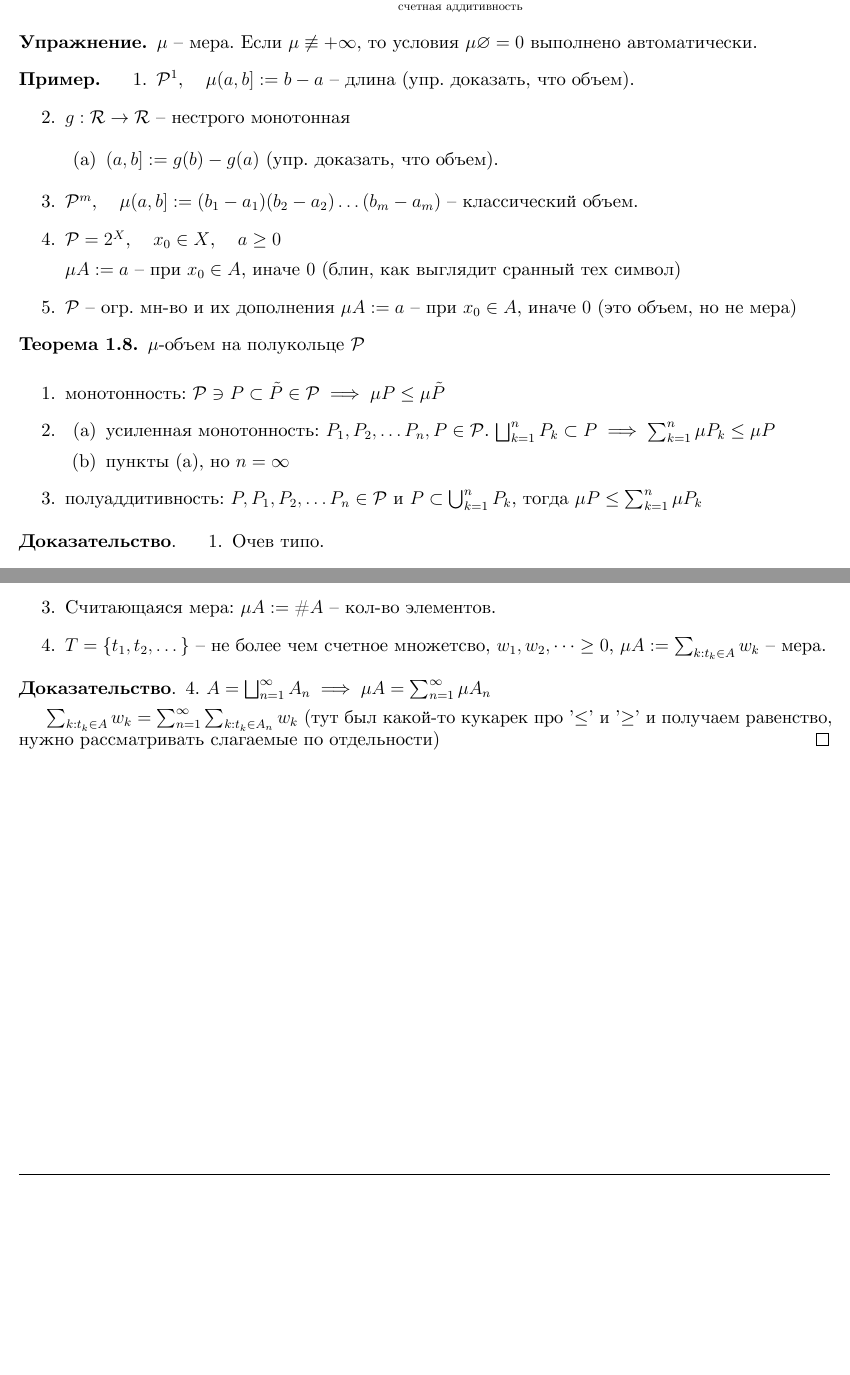
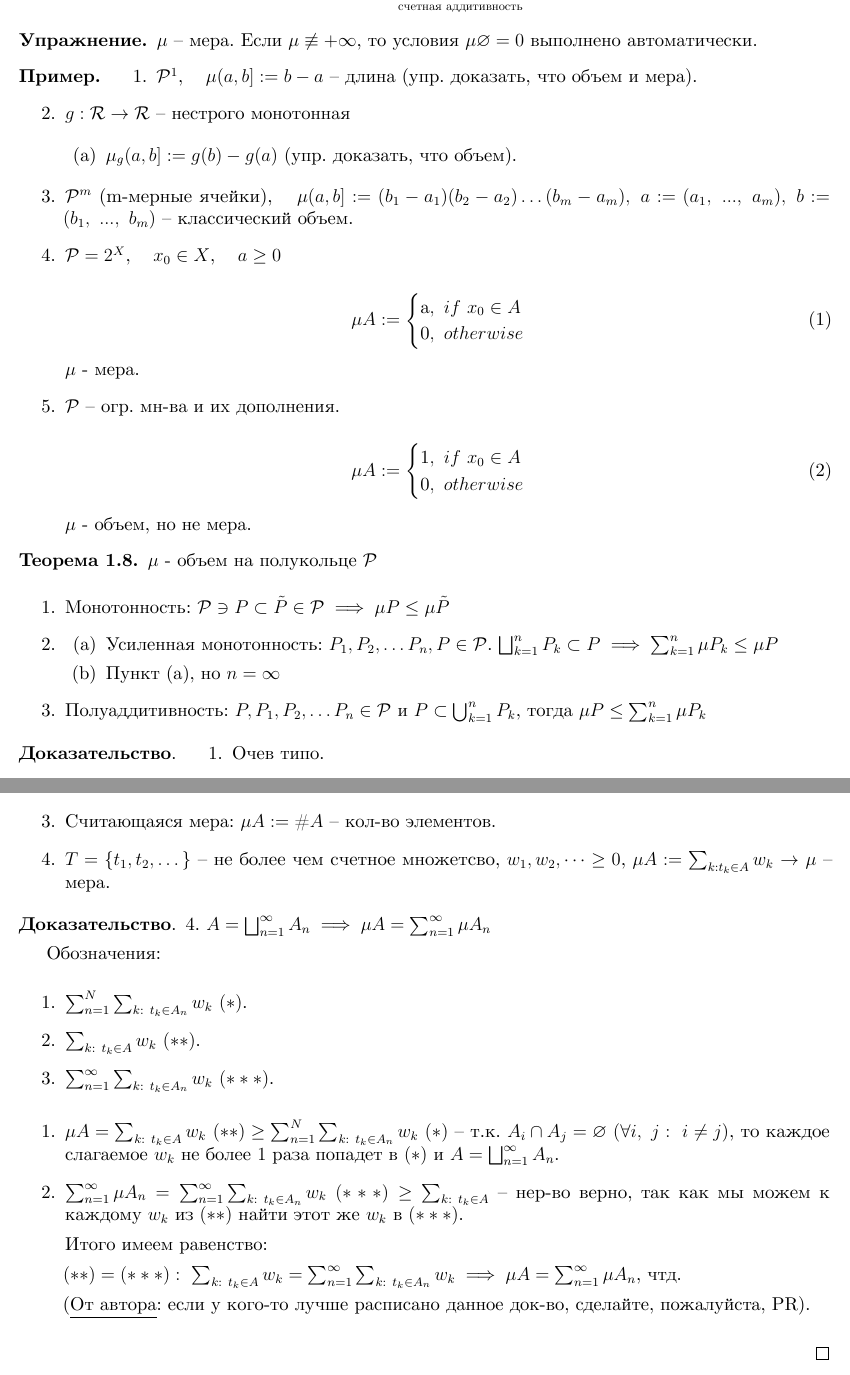
Before and after one commit to dmitrii-artuhov/HSE-summaries, a LaTeX document (src/term3-calculus/conspect.tex, which reads src/term3-calculus/01-measure-theory.tex): two parts of pages 7 and 8 of 8 before the commit and two parts of pages 7 and 9 of 9 after it, joined at a grey line, cut so that both start at the same text, the shorter picture padded with empty space. The pictures show the PDF file pdf/term3-calculus.pdf that the author committed with the source.

Commit message:
Add fixes to calculus conspect (#2)
* Add 'amsmath' package

* Add fix to 4th measure example

* Add comments and fixes to proof of theorem

* Add image to theorem proof & minor fixes

* Add proof of the last theorem

* Build pdfs

Co-authored-by: artyukhov <Vladislav.Artyukhov@kaspersky.com>

```diff
--- a/src/term3-calculus/01-measure-theory.tex
+++ b/src/term3-calculus/01-measure-theory.tex
@@ -281,17 +281,16 @@ $\mathcal{P}_{Q}^{m}$ -- сем-во ячеек из $\mathbb{R}^m$ с раци
 
 \begin{example}
     \begin{enumerate}
-        \item $\mathcal{P}^1$,   \;\; $\mu (a, b] := b - a$ -- длина (упр. доказать, что объем).
+        \item $\mathcal{P}^1$,   \;\; $\mu (a, b] := b - a$ -- длина (упр. доказать, что объем и мера).
         \item {
             $g: \mathcal{R} \rightarrow \mathcal{R}$ -- нестрого монотонная
 
             \begin{enumerate}
-                \item $(a, b] := g(b) - g(a)$ (упр. доказать, что объем).
+                \item $\mu_{g}(a, b] := g(b) - g(a)$ (упр. доказать, что объем).
             \end{enumerate}
         }
-        \item $\mathcal{P}^m$, \;\; $\mu (a, b] := (b_1 - a_1)(b_2 - a_2) \dots (b_m - a_m)$ -- классический объем.
+        \item $\mathcal{P}^m$ (m-мерные ячейки), \;\; $\mu (a, b] := (b_1 - a_1)(b_2 - a_2) \dots (b_m - a_m), \ a := (a_1, \ ..., \ a_m), \ b := (b_1, \ ..., \ b_m)$ -- классический объем.
         \item {
             $\mathcal{P} = 2^X$, \;\; $x_0 \in X$, \;\; $a \geq 0$
 
-            $\mu A := a$ -- при $x_0 \in A$, иначе $0$ (блин, как выглядит сранный тех символ)
-            % todo: fix
+            \begin{equation}
@@ -298,20 +304,33 @@ $\mathcal{P}_{Q}^{m}$ -- сем-во ячеек из $\mathbb{R}^m$ с раци
+            $\mu$ - мера.
         }
-        \item $\mathcal{P}$ -- огр. мн-во и их дополнения $\mu A := a$ -- при $x_0 \in A$, иначе $0$ (это объем, но не мера)
+        \item {
+            $\mathcal{P}$ -- огр. мн-ва и их дополнения.
+
+            \begin{equation}
+                \mu A :=
+                \begin{cases}
+                    $1$, \ if \  x_{0} \in A \\
+                    $0$, \ otherwise
+                \end{cases}
+            \end{equation}
+
+            $\mu$ - объем, но не мера.
+        }
     \end{enumerate}
 \end{example}
 
 \begin{theorem}
-    $\mu$-объем на полукольце $\mathcal{P}$
+    $\mu$ - объем на полукольце $\mathcal{P}$
 
     \begin{enumerate}
-        \item монотонность: $\mathcal{P} \ni P \subset \tilde{P} \in \mathcal{P} \implies \mu P \leq \mu \tilde{P}$
+        \item Монотонность: $\mathcal{P} \ni P \subset \tilde{P} \in \mathcal{P} \implies \mu P \leq \mu \tilde{P}$
         \item {
             \begin{enumerate}
-                \item усиленная монотонность: $P_1, P_2, \dots P_n, P \in \mathcal{P}$. $\bigsqcup_{k=1}^n P_k \subset P \implies \sum_{k=1}^n \mu P_k \leq \mu P$
-                \item пункты (a), но $n = \infty$
+                \item Усиленная монотонность: $P_1, P_2, \dots P_n, P \in \mathcal{P}$. $\bigsqcup_{k=1}^n P_k \subset P \implies \sum_{k=1}^n \mu P_k \leq \mu P$
+                \item Пункт (a), но $n = \infty$
             \end{enumerate}
         }
-        \item полуаддитивность: $P, P_1, P_2, \dots P_n \in \mathcal{P}$ и $P \subset \bigcup_{k=1}^{n}P_k$, тогда $\mu P \leq \sum_{k=1}^{n} \mu P_k$
+        \item Полуаддитивность: $P, P_1, P_2, \dots P_n \in \mathcal{P}$ и $P \subset \bigcup_{k=1}^{n}P_k$, тогда $\mu P \leq \sum_{k=1}^{n} \mu P_k$
     \end{enumerate}
 \end{theorem}
 
@@ -375,12 +401,11 @@ $\mathcal{P}_{Q}^{m}$ -- сем-во ячеек из $\mathbb{R}^m$ с раци
 
-            $\nu_g (a, b]:=g(b) - g(a)$ -- мера.
+            (\underline{Rem}: $lim_{x \rightarrow a-} f(x) = f(a)$ -- непрерывность слева).
         }
         \item Считающаяся мера: $\mu A := \#A$ -- кол-во элементов.
-        \item $T = \{t_1, t_2, \dots \}$ -- не более чем счетное множетсво, $w_1, w_2, \dots \geq 0$, $\mu A := \sum_{k: t_k \in A} w_k$ -- мера.
+        \item $T = \{t_1, t_2, \dots \}$ -- не более чем счетное множетсво, $w_1, w_2, \dots \geq 0$, $\mu A := \sum_{k: t_k \in A} w_k$ $\rightarrow$ $\mu$ -- мера.
     \end{enumerate}
 \end{example}
 
 \begin{proof}
     4. $A = \bigsqcup_{n=1}^{\infty} A_n \implies \mu A = \sum_{n=1}^{\infty} \mu A_n$
 
-    $\sum_{k: t_k \in A} w_k = \sum_{n=1}^{\infty} \sum_{k: t_k \in A_n} w_k$ (тут был какой-то кукарек про '$\leq$' и '$\geq$' и получаем равенство, нужно рассматривать слагаемые по отдельности)
@@ -387 +418,19 @@ $\mathcal{P}_{Q}^{m}$ -- сем-во ячеек из $\mathbb{R}^m$ с раци
+    \end{enumerate}
+
+    \begin{enumerate}
+        \item {
+            $\mu A = \sum_{k: \ t_k \in A} w_k \ (**) \geq \sum_{n=1}^{N} \sum_{k: \ t_k \in A_n} w_k \ (*)$ -- т.к. $A_i \cap A_j = \emptyset \ (\forall i, \ j: \ i \neq j)$, то каждое слагаемое $w_k$ не более $1$ раза попадет в $(*)$ и $A = \bigsqcup_{n=1}^{\infty} A_n$.
+        }
+
+        \item {
+            $\sum_{n=1}^{\infty} \mu A_n = \sum_{n=1}^{\infty} \sum_{k: \ t_k \in A_n} w_k \ (***) \geq \sum_{k: \ t_k \in A}$ -- нер-во верно, так как мы можем к каждому $w_k$ из $(**)$ найти этот же $w_k$ в $(***)$.
+        }
+
+        Итого имеем равенство:
+
+        $(**) = (***): \ \sum_{k: \ t_k \in A} w_k = \sum_{n=1}^{\infty} \sum_{k: \ t_k \in A_n} w_k \implies \mu A = \sum_{n=1}^{\infty} \mu A_n$, чтд.
+
+        (\underline{От автора}: если у кого-то лучше расписано данное док-во, сделайте, пожалуйста, PR).
+    \end{enumerate}
+
 \end{proof}
```
Also changed, not shown: src/term3-calculus/conspect.tex (+1 -0 lines), pdf/term3-calculus.pdf, src/term3-calculus/assets/01-measure-theory/PxQ.jpg (added), src/term3-calculus/01-measure-theory.tex (32 more changed lines).
